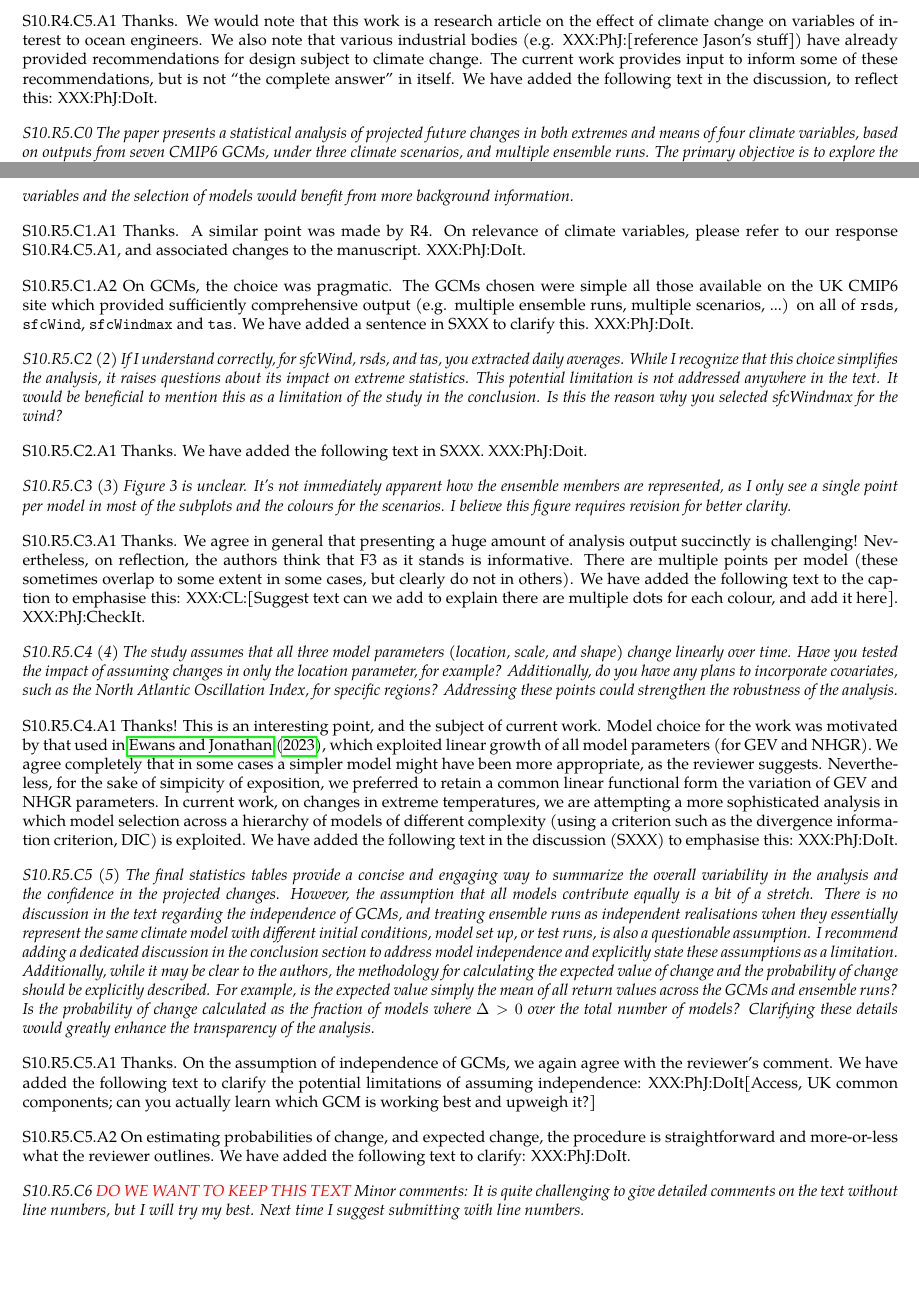
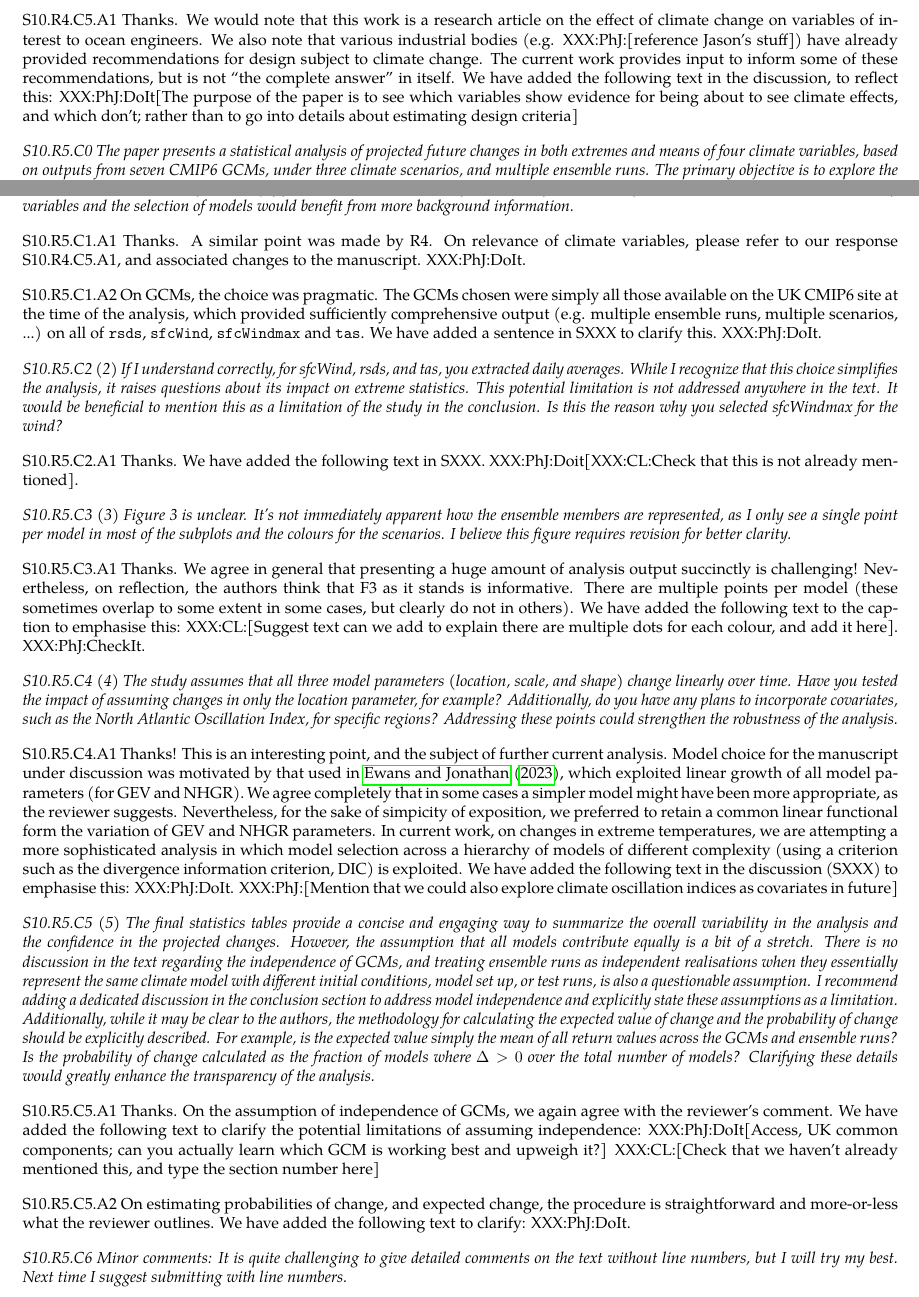
Before and after one commit to Callum-Leach/Coupled-extreme-value-model-for-gcm-temperatures, a LaTeX document (LchEtAl2024-Rejoinder.tex): two parts of pages 8 and 9 of 10, joined at a grey line, cut so that both start at the same text, the shorter picture padded with empty space. Compiled offline with pdfLaTeX.

Commit message:
After discussion with Kevin

```diff
--- a/LchEtAl2024-Rejoinder.tex
+++ b/LchEtAl2024-Rejoinder.tex
@@ -416,7 +416,7 @@
 
 	\emph{S10.R4.C5 (5) It is recommended that the authors further explore in the discussion section how these findings can be applied to actual ocean engineering design, especially in consideration of the effects of climate change.}
 
-	S10.R4.C5.A1 Thanks. We would note that this work is a research article on the effect of climate change on variables of interest to ocean engineers. We also note that various industrial bodies (e.g. XXX:PhJ:[reference Jason's stuff]) have already provided recommendations for design subject to climate change. The current work provides input to inform some of these recommendations, but is not ``the complete answer'' in itself. We have added the following text in the discussion, to reflect this: XXX:PhJ:DoIt.
+	S10.R4.C5.A1 Thanks. We would note that this work is a research article on the effect of climate change on variables of interest to ocean engineers. We also note that various industrial bodies (e.g. XXX:PhJ:[reference Jason's stuff]) have already provided recommendations for design subject to climate change. The current work provides input to inform some of these recommendations, but is not ``the complete answer'' in itself. We have added the following text in the discussion, to reflect this: XXX:PhJ:DoIt[The purpose of the paper is to see which variables show evidence for being about to see climate effects, and which don't; rather than to go into details about estimating design criteria]
 
 	\emph{S10.R5.C0 The paper presents a statistical analysis of projected future changes in both extremes and means of four climate variables, based on outputs from seven CMIP6 GCMs, under three climate scenarios, and multiple ensemble runs. The primary objective is to explore the tail characteristics of the distributions for wind, solar irradiance, and temperature across different spatial scales: globally, within specific climate zones, and at select point locations in the North Atlantic and Celtic Sea, which I assume are of particular interest to Shell. I find the work to be thorough and of significant relevance to the scientific community. The authors' statistical approach is detailed and meticulous, demonstrating a clear mastery of the subject matter. Given the importance of the topic and the rigorous methodology employed, I recommend this paper for publication, subject to addressing a few minor points. My main comments are outlined below.}
 
@@ -424,11 +424,11 @@
 
 	S10.R5.C1.A1 Thanks. A similar point was made by R4. On relevance of climate variables, please refer to our response S10.R4.C5.A1, and associated changes to the manuscript. XXX:PhJ:DoIt.
 
-	S10.R5.C1.A2 On GCMs, the choice was pragmatic. The GCMs chosen were simple all those available on the UK CMIP6 site which provided sufficiently comprehensive output (e.g. multiple ensemble runs, multiple scenarios, ...) on all of \RS, \WS, \WM and \TA. We have added a sentence in SXXX to clarify this. XXX:PhJ:DoIt.
+	S10.R5.C1.A2 On GCMs, the choice was pragmatic. The GCMs chosen were simply all those available on the UK CMIP6 site at the time of the analysis, which provided sufficiently comprehensive output (e.g. multiple ensemble runs, multiple scenarios, ...) on all of \RS, \WS, \WM and \TA. We have added a sentence in SXXX to clarify this. XXX:PhJ:DoIt.
 
 	\emph{S10.R5.C2 (2) If I understand correctly, for sfcWind, rsds, and tas, you extracted daily averages. While I recognize that this choice simplifies the analysis, it raises questions about its impact on extreme statistics. This potential limitation is not addressed anywhere in the text. It would be beneficial to mention this as a limitation of the study in the conclusion. Is this the reason why you selected sfcWindmax for the wind?}
 
-	S10.R5.C2.A1 Thanks. We have added the following text in SXXX. XXX:PhJ:Doit.
+	S10.R5.C2.A1 Thanks. We have added the following text in SXXX. XXX:PhJ:Doit[XXX:CL:Check that this is not already mentioned].
 
 	\emph{S10.R5.C3 (3) Figure 3 is unclear. It's not immediately apparent how the ensemble members are represented, as I only see a single point per model in most of the subplots and the colours for the scenarios. I believe this figure requires revision for better clarity.}
 
@@ -436,17 +436,17 @@
 
 	\emph{S10.R5.C4 (4) The study assumes that all three model parameters (location, scale, and shape) change linearly over time. Have you tested the impact of assuming changes in only the location parameter, for example? Additionally, do you have any plans to incorporate covariates, such as the North Atlantic Oscillation Index, for specific regions? Addressing these points could strengthen the robustness of the analysis.}
 
-	S10.R5.C4.A1 Thanks! This is an interesting point, and the subject of current work. Model choice for the work was motivated by that used in \cite{EwnJnt23a}, which exploited linear growth of all model parameters (for GEV and NHGR). We agree completely that in some cases a simpler model might have been more appropriate, as the reviewer suggests. Nevertheless, for the sake of simpicity of exposition, we preferred to retain a common linear functional form the variation of GEV and NHGR parameters. In current work, on changes in extreme temperatures, we are attempting a more sophisticated analysis in which model selection across a hierarchy of models of different complexity (using a criterion such as the divergence information criterion, DIC) is exploited. We have added the following text in the discussion (SXXX) to emphasise this: XXX:PhJ:DoIt.
+	S10.R5.C4.A1 Thanks! This is an interesting point, and the subject of further current analysis. Model choice for the manuscript under discussion was motivated by that used in \cite{EwnJnt23a}, which exploited linear growth of all model parameters (for GEV and NHGR). We agree completely that in some cases a simpler model might have been more appropriate, as the reviewer suggests. Nevertheless, for the sake of simpicity of exposition, we preferred to retain a common linear functional form the variation of GEV and NHGR parameters. In current work, on changes in extreme temperatures, we are attempting a more sophisticated analysis in which model selection across a hierarchy of models of different complexity (using a criterion such as the divergence information criterion, DIC) is exploited. We have added the following text in the discussion (SXXX) to emphasise this: XXX:PhJ:DoIt. XXX:PhJ:[Mention that we could also explore climate oscillation indices as covariates in future]
 
 	\emph{S10.R5.C5 (5) The final statistics tables provide a concise and engaging way to summarize the overall variability in the analysis and the confidence in the projected changes. However, the assumption that all models contribute equally is a bit of a stretch. There is no discussion in the text regarding the independence of GCMs, and treating ensemble runs as independent realisations when they essentially represent the same climate model with different initial conditions, model set up, or test runs, is also a questionable assumption. I recommend adding a dedicated discussion in the conclusion section to address model independence and explicitly state these assumptions as a limitation. Additionally, while it may be clear to the authors, the methodology for calculating the expected value of change and the probability of change should be explicitly described. For example, is the expected value simply the mean of all return values across the GCMs and ensemble runs? Is the probability of change calculated as the fraction of models where $\Delta > 0$ over the total number of models? Clarifying these details would greatly enhance the transparency of the analysis.}
 
-	S10.R5.C5.A1 Thanks. On the assumption of independence of GCMs, we again agree with the reviewer's comment. We have added the following text to clarify the potential limitations of assuming independence: XXX:PhJ:DoIt[Access, UK common components; can you actually learn which GCM is working best and upweigh it?]
+	S10.R5.C5.A1 Thanks. On the assumption of independence of GCMs, we again agree with the reviewer's comment. We have added the following text to clarify the potential limitations of assuming independence: XXX:PhJ:DoIt[Access, UK common components; can you actually learn which GCM is working best and upweigh it?] XXX:CL:[Check that we haven't already mentioned this, and type the section number here]
 
 	S10.R5.C5.A2 On estimating probabilities of change, and expected change, the procedure is straightforward and more-or-less what the reviewer outlines. We have added the following text to clarify: XXX:PhJ:DoIt.
 
 	%DO WE WANT TO KEEP THIS LINE%
 
-	\emph{S10.R5.C6 \ed{DO WE WANT TO KEEP THIS TEXT} Minor comments: It is quite challenging to give detailed comments on the text without line numbers, but I will try my best. Next time I suggest submitting with line numbers.}
+	\emph{S10.R5.C6 Minor comments: It is quite challenging to give detailed comments on the text without line numbers, but I will try my best. Next time I suggest submitting with line numbers.}
 
 	S10.R5.C6.A1 Thanks. We are sorry about this. To be honest, it is never clear to the authors whether it is intended that the line-numbering be introduced at LaTeX compilation, or thereafter by ``compilation'' on the OE website. Apologies, we will try to do better next time.
 
```
Also changed, not shown: LchEtAl2024-Rejoinder.pdf, LchEtAl2024-Rejoinder.tex (14 more changed lines), 3 other files.
